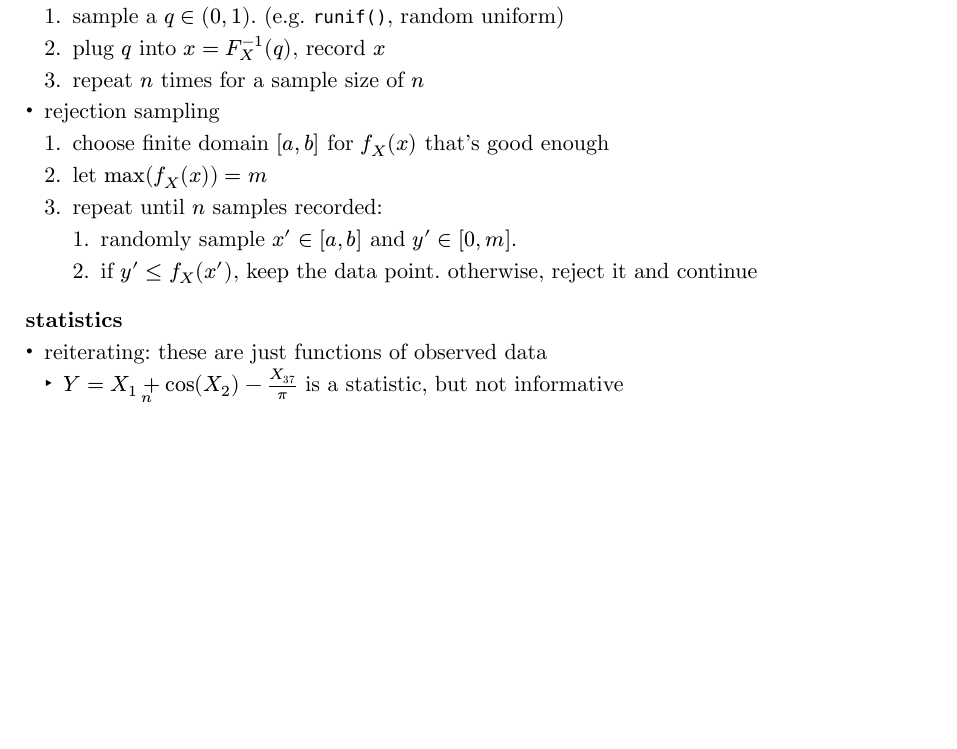
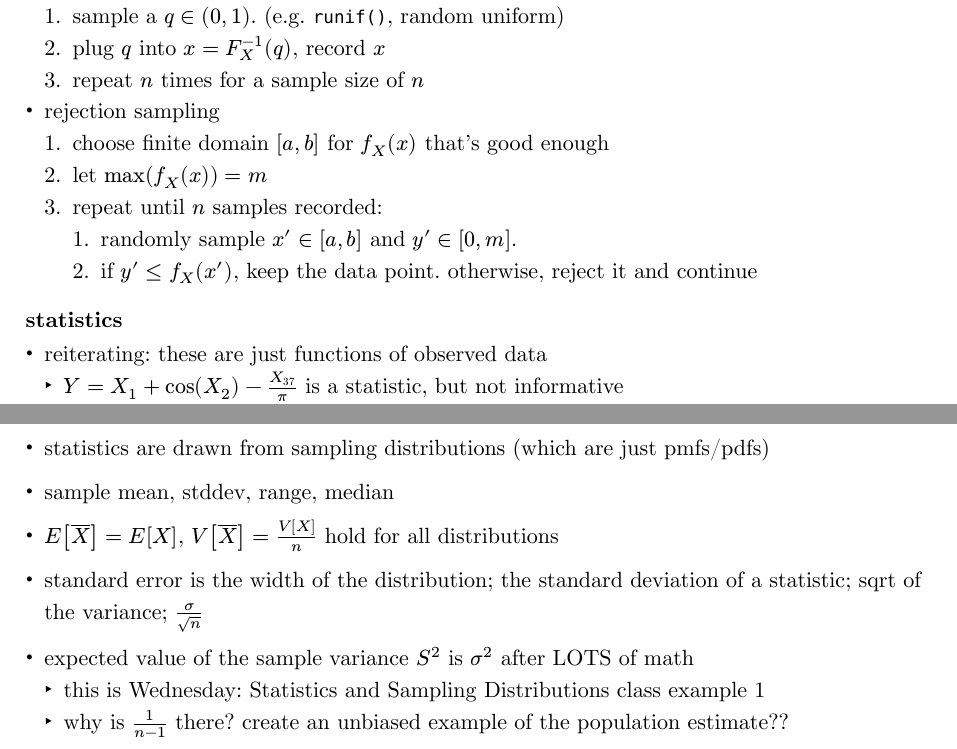
Before and after one commit to saffronner/3623X-notes, a Typst document (main.typ): part of page 6 of 6 before the commit and two parts of pages 6 and 7 of 7 after it, the two joined at a grey line, cut so that both start at the same text, the shorter picture padded with empty space. The pictures show the PDF file main.pdf that the author committed with the source.

Commit message:
the actual update, whoops

```diff
--- a/main.typ
+++ b/main.typ
@@ -176,3 +177,5 @@
   + repeat until $n$ samples recorded:
     + randomly sample $x' in  [a,b]$ and $y' in [0,m]$.
     + if $y' <= f_X (x')$, keep the data point. otherwise, reject it and continue
+
+=== statistics
@@ -178,0 +185,13 @@
+  - $S^2 = 1/(n-1) sum^n_(i=1) (X_1 - overline(X))^2$
+
+- statistics are drawn from sampling distributions (which are just pmfs/pdfs)
+
+- sample mean, stddev, range, median
+
+- $E[overline(X)] = E[X]$, $V[overline(X)] = (V[X])/n$ hold for all distributions
+
+- standard error is the width of the distribution; the standard deviation of a statistic; sqrt of the variance; $ sigma / sqrt(n)$
+
+- expected value of the sample variance $S^2$ is $sigma^2$ after LOTS of math
+  - this is Wednesday: Statistics and Sampling Distributions class example 1
+  - why is $1/(n-1)$ there? create an unbiased example of the population estimate??
```
Also changed, not shown: main.pdf, main.typ (4 more changed lines).
